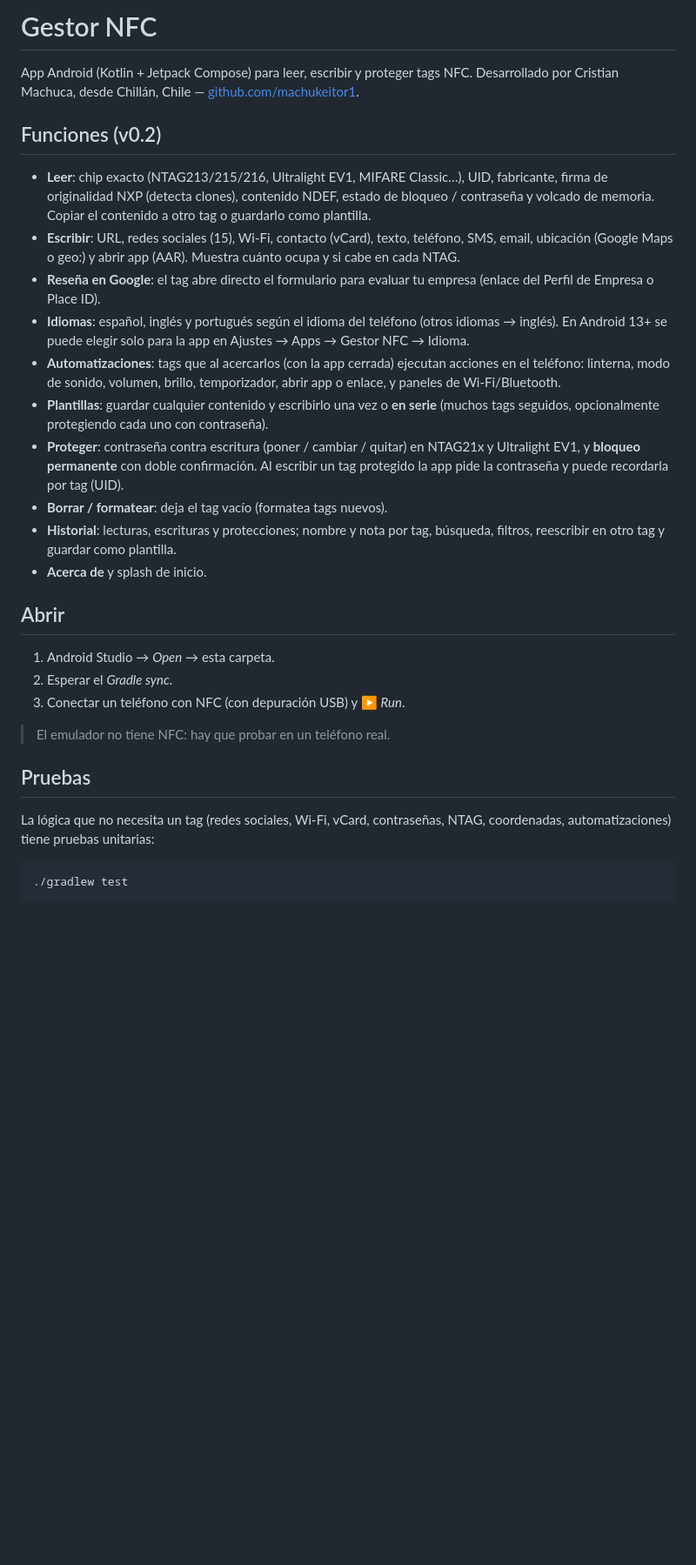
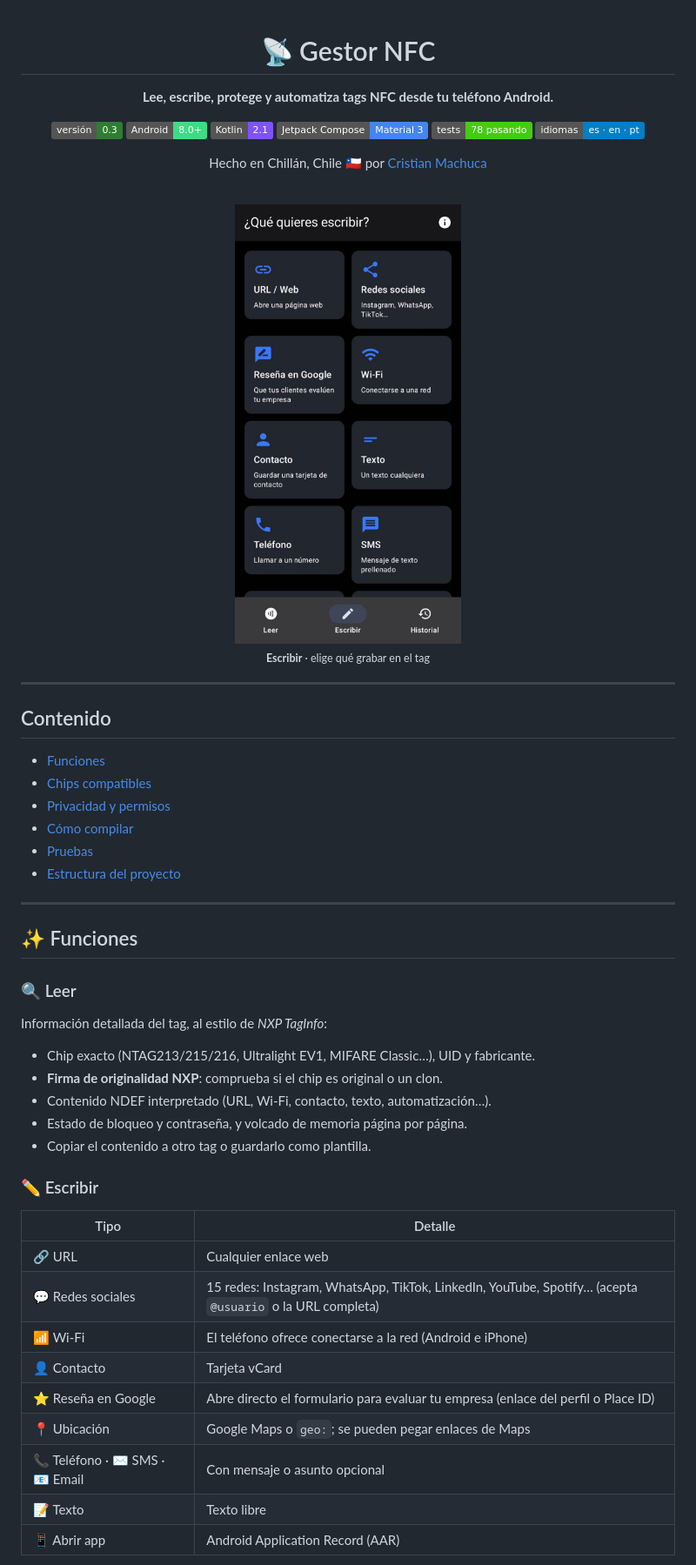
Before and after one commit to machukeitor1/gestor-nfc, a Markdown page: README.md, the part around one of its changes. Shown at 87% size. Rendered like a GitHub page; pictures changed too: docs/capturas/escribir.png (added); badges without logos; blank space fills up the shorter version.

Commit message:
README: nueva presentación con badges, tablas, permisos y captura de la app

````diff
--- a/README.md
+++ b/README.md
@@ -1,43 +1,61 @@
-# Gestor NFC
+<div align="center">
 
-App Android (Kotlin + Jetpack Compose) para leer, escribir y proteger tags NFC.
-Desarrollado por Cristian Machuca, desde Chillán, Chile — [github.com/machukeitor1](https://github.com/machukeitor1).
+# 📡 Gestor NFC
 
-## Funciones (v0.2)
+**Lee, escribe, protege y automatiza tags NFC desde tu teléfono Android.**
 
-- **Leer**: chip exacto (NTAG213/215/216, Ultralight EV1, MIFARE Classic…), UID, fabricante,
-  firma de originalidad NXP (detecta clones), contenido NDEF, estado de bloqueo / contraseña
-  y volcado de memoria. Copiar el contenido a otro tag o guardarlo como plantilla.
-- **Escribir**: URL, redes sociales (15), Wi‑Fi, contacto (vCard), texto, teléfono, SMS, email,
-  ubicación (Google Maps o geo:) y abrir app (AAR). Muestra cuánto ocupa y si cabe en cada NTAG.
-- **Reseña en Google**: el tag abre directo el formulario para evaluar tu empresa
-  (enlace del Perfil de Empresa o Place ID).
-- **Idiomas**: español, inglés y portugués según el idioma del teléfono (otros idiomas → inglés).
-  En Android 13+ se puede elegir solo para la app en Ajustes → Apps → Gestor NFC → Idioma.
-- **Automatizaciones**: tags que al acercarlos (con la app cerrada) ejecutan acciones en el teléfono:
-  linterna, modo de sonido, volumen, brillo, temporizador, abrir app o enlace, y paneles de Wi‑Fi/Bluetooth.
-- **Plantillas**: guardar cualquier contenido y escribirlo una vez o **en serie**
-  (muchos tags seguidos, opcionalmente protegiendo cada uno con contraseña).
-- **Proteger**: contraseña contra escritura (poner / cambiar / quitar) en NTAG21x y Ultralight EV1,
-  y **bloqueo permanente** con doble confirmación. Al escribir un tag protegido la app pide la
-  contraseña y puede recordarla por tag (UID).
-- **Borrar / formatear**: deja el tag vacío (formatea tags nuevos).
-- **Historial**: lecturas, escrituras y protecciones; nombre y nota por tag, búsqueda, filtros,
-  reescribir en otro tag y guardar como plantilla.
-- **Acerca de** y splash de inicio.
+![Versión](https://img.shields.io/badge/versión-0.3-2E7D32)
+![Android](https://img.shields.io/badge/Android-8.0%2B-3DDC84?logo=android&logoColor=white)
+![Kotlin](https://img.shields.io/badge/Kotlin-2.1-7F52FF?logo=kotlin&logoColor=white)
+![Jetpack Compose](https://img.shields.io/badge/Jetpack%20Compose-Material%203-4285F4?logo=jetpackcompose&logoColor=white)
+![Tests](https://img.shields.io/badge/tests-78%20pasando-success)
+![Idiomas](https://img.shields.io/badge/idiomas-es%20·%20en%20·%20pt-informational)
 
-## Abrir
+Hecho en Chillán, Chile 🇨🇱 por [Cristian Machuca](https://github.com/machukeitor1)
 
-1. Android Studio → *Open* → esta carpeta.
-2. Esperar el *Gradle sync*.
-3. Conectar un teléfono con NFC (con depuración USB) y ▶ *Run*.
+<br>
 
-> El emulador no tiene NFC: hay que probar en un teléfono real.
+<img src="docs/capturas/escribir.png" alt="Pantalla Escribir: URL, redes sociales, reseña en Google, Wi‑Fi, contacto, texto, teléfono y SMS" width="260">
 
-## Pruebas
+<sub><b>Escribir</b> · elige qué grabar en el tag</sub>
 
-La lógica que no necesita un tag (redes sociales, Wi‑Fi, vCard, contraseñas, NTAG, coordenadas,
-automatizaciones) tiene pruebas unitarias:
+</div>
 
-```
-./gradlew test
+---
+
+## Contenido
+
+- [Funciones](#-funciones)
+- [Chips compatibles](#-chips-compatibles)
+- [Privacidad y permisos](#-privacidad-y-permisos)
+- [Cómo compilar](#-cómo-compilar)
+- [Pruebas](#-pruebas)
+- [Estructura del proyecto](#-estructura-del-proyecto)
+
+---
+
+## ✨ Funciones
+
+### 🔍 Leer
+Información detallada del tag, al estilo de *NXP TagInfo*:
+
+- Chip exacto (NTAG213/215/216, Ultralight EV1, MIFARE Classic…), UID y fabricante.
+- **Firma de originalidad NXP**: comprueba si el chip es original o un clon.
+- Contenido NDEF interpretado (URL, Wi‑Fi, contacto, texto, automatización…).
+- Estado de bloqueo y contraseña, y volcado de memoria página por página.
+- Copiar el contenido a otro tag o guardarlo como plantilla.
+
+### ✏️ Escribir
+
+| Tipo | Detalle |
+|---|---|
+| 🔗 URL | Cualquier enlace web |
+| 💬 Redes sociales | 15 redes: Instagram, WhatsApp, TikTok, LinkedIn, YouTube, Spotify… (acepta `@usuario` o la URL completa) |
+| 📶 Wi‑Fi | El teléfono ofrece conectarse a la red (Android e iPhone) |
+| 👤 Contacto | Tarjeta vCard |
+| ⭐ Reseña en Google | Abre directo el formulario para evaluar tu empresa (enlace del perfil o Place ID) |
+| 📍 Ubicación | Google Maps o `geo:`; se pueden pegar enlaces de Maps |
+| 📞 Teléfono · ✉️ SMS · 📧 Email | Con mensaje o asunto opcional |
+| 📝 Texto | Texto libre |
+| 📱 Abrir app | Android Application Record (AAR) |
+
````
Also changed, not shown: other parts of README.md (+103 -14 lines).
